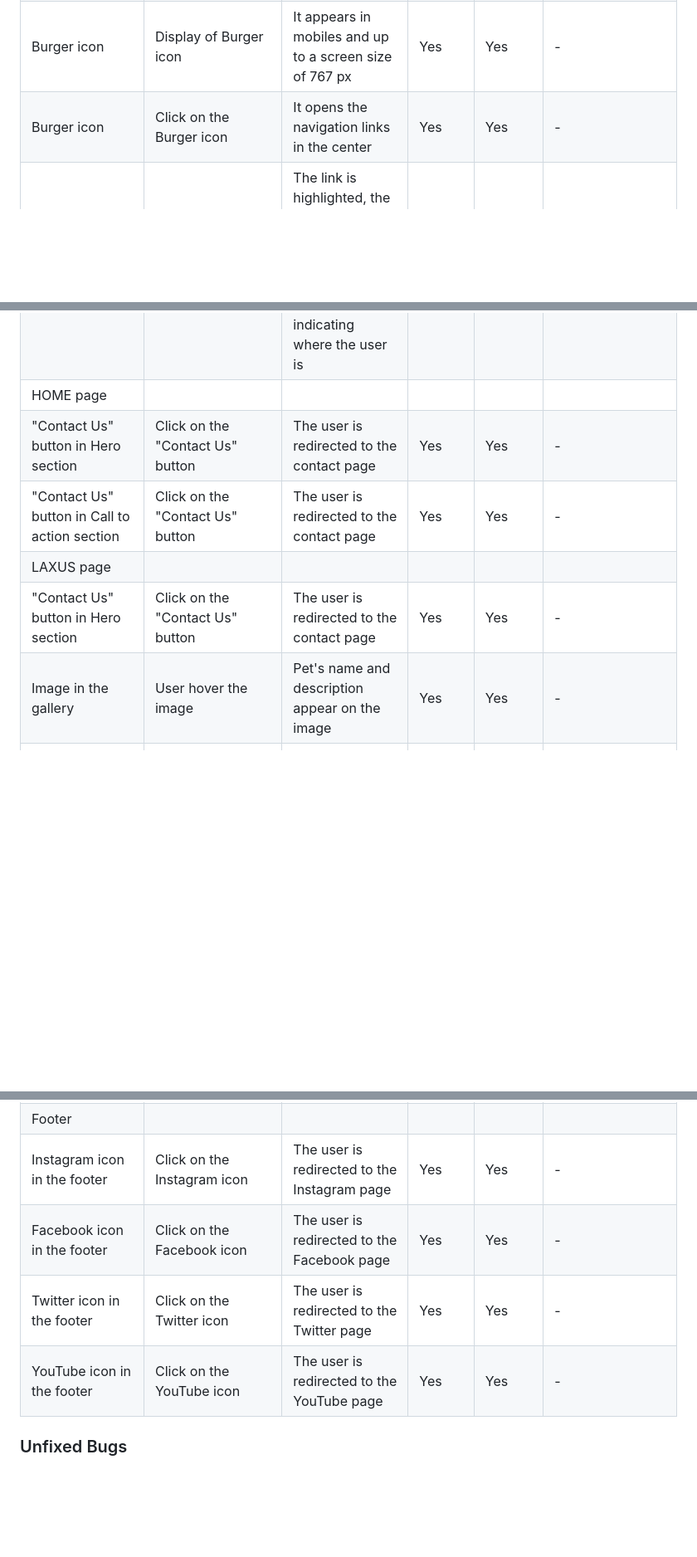
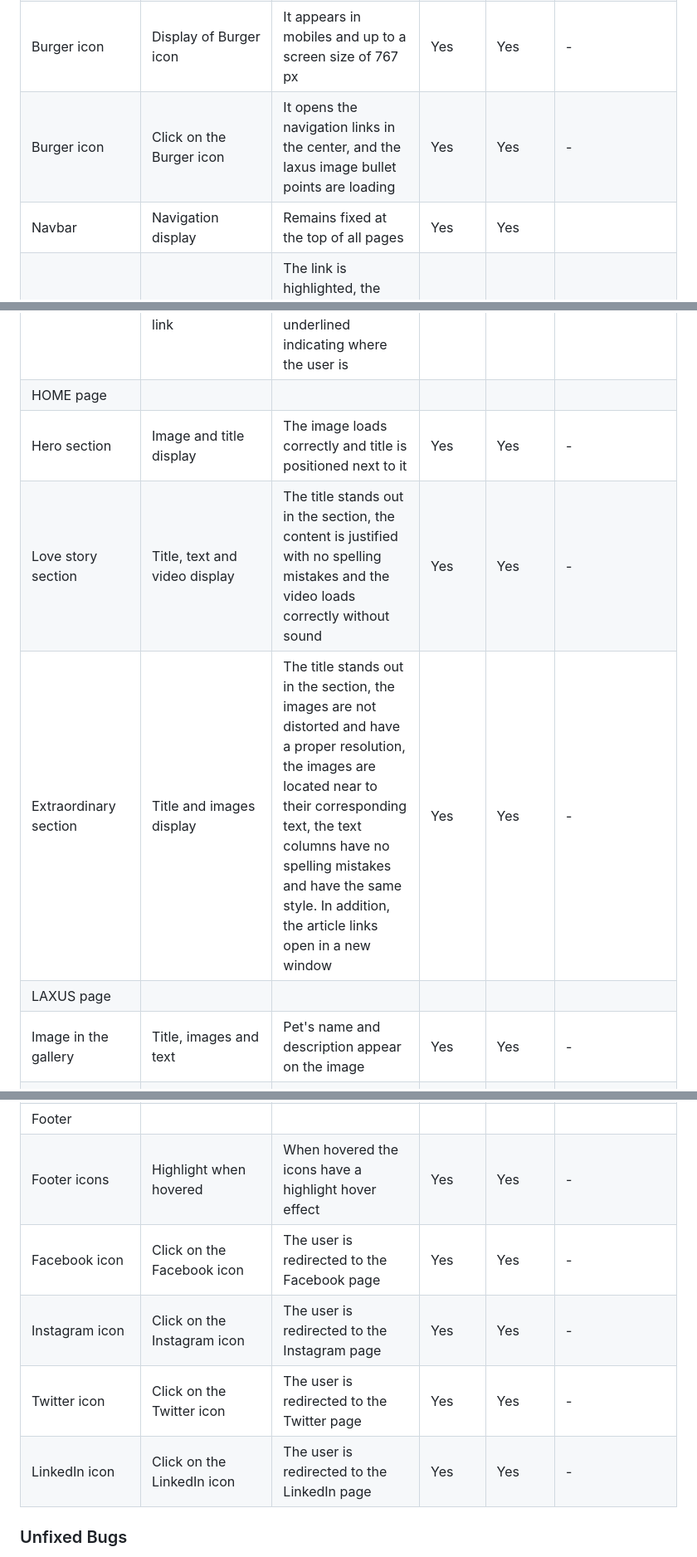
Before and after one commit to ParedesGab/PP1, a Markdown page: README.md, 3 parts joined by grey strips. Shown at 83% size. Drawn GitHub-style; blank space fills up the shorter version.

Commit message:
ReadMe: Add more content to Manual testing section

```diff
--- a/README.md
+++ b/README.md
@@ -389,17 +389,18 @@ The website was tested on the following browsers:
 | Header
 | Logo | Click on the "Laxus & Thiosymbion" logo | No matter the page the user is, they are redirected to the main page | Yes | Yes | - |
 | Burger icon | Display of Burger icon | It appears in mobiles and up to a screen size of 767 px | Yes | Yes | - |
-| Burger icon | Click on the Burger icon | It opens the navigation links in the center | Yes | Yes | - |
+| Burger icon | Click on the Burger icon | It opens the navigation links in the center, and the laxus image bullet points are loading| Yes | Yes | - |
+| Navbar | Navigation display | Remains fixed at the top of all pages | Yes | Yes |
 | Navbar link: HOME | Hover and/or click on the "HOME" link | The link is highlighted, the user is redirected to the home page and the link is underlined indicating where the user is | Yes | Yes |
 | Navbar link: LAXUS | Hover and/or click on the "LAXUS" link | The link is highlighted, the user is redirected to the Laxus page and the link is underlined indicating where the user is | Yes | Yes |
 | Navbar link: THIOSYMBION | Hover and/or click on the "Thiosymbion" link | The link is highlighted, the user is redirected to the thiosymbion page and the link is underlined indicating where the user is | Yes | Yes |
 | Navbar link: NEWSLETTER | Hover and/or click on the "NEWSLETTER" link | The link is highlighted, the user is redirected to the newsletter page and the link is underlined indicating where the user is | Yes | Yes |
 | HOME page | | | | | |
-| "Contact Us" button in Hero section | Click on the "Contact Us" button | The user is redirected to the contact page | Yes | Yes | - |
-| "Contact Us" button in Call to action section | Click on the "Contact Us" button | The user is redirected to the contact page | Yes | Yes | - |
+| Hero section | Image and title display | The image loads correctly and title is positioned next to it | Yes | Yes | - |
+| Love story section | Title, text and video display | The title stands out in the section, the content is justified with no spelling mistakes and the video loads correctly without sound | Yes | Yes | - |
+| Extraordinary section | Title and images display | The title stands out in the section, the images are not distorted and have a proper resolution, the images are located near to their corresponding text,  the text columns have no spelling mistakes and have the same style. In addition, the article links open in a new window | Yes | Yes | - |
 | LAXUS page | | | | | |
-| "Contact Us" button in Hero section | Click on the "Contact Us" button | The user is redirected to the contact page | Yes | Yes | - |
-| Image in the gallery | User hover the image | Pet's name and description appear on the image | Yes | Yes | - |
+| Image in the gallery | Title, images and text | Pet's name and description appear on the image | Yes | Yes | - |
 | "Contact Us" button in Call to action section | Click on the "Contact Us" button | The user is redirected to the contact page | Yes | Yes | - |
 | THIOSYMBION page | | | | | |
 | First name input | Enter the first name | The first name is entered | Yes | Yes | If user doesn't enter the first name, the error message appears |
@@ -414,10 +415,11 @@ The website was tested on the following browsers:
 | Response page | | | | | |
 | Response message | The user will be automatically redirected to the home page after 10 seconds | The user is redirected to the home page | Yes | Yes | - |
 | Footer | | | | | |
-| Instagram icon in the footer | Click on the Instagram icon | The user is redirected to the Instagram page | Yes | Yes | - |
-| Facebook icon in the footer | Click on the Facebook icon | The user is redirected to the Facebook page | Yes | Yes | - |
-| Twitter icon in the footer | Click on the Twitter icon | The user is redirected to the Twitter page | Yes | Yes | - |
-| YouTube icon in the footer | Click on the YouTube icon | The user is redirected to the YouTube page | Yes | Yes | - |
+| Footer icons | Highlight when hovered | When hovered the icons have a highlight hover effect | Yes | Yes | - |
+| Facebook icon | Click on the Facebook icon | The user is redirected to the Facebook page | Yes | Yes | - |
+| Instagram icon | Click on the Instagram icon | The user is redirected to the Instagram page | Yes | Yes | - |
+| Twitter icon | Click on the Twitter icon | The user is redirected to the Twitter page | Yes | Yes | - |
+| LinkedIn icon | Click on the LinkedIn icon | The user is redirected to the LinkedIn page | Yes | Yes | - |
 
 ### Unfixed Bugs
 
```
